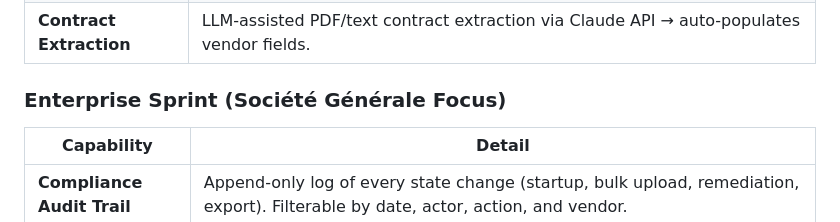
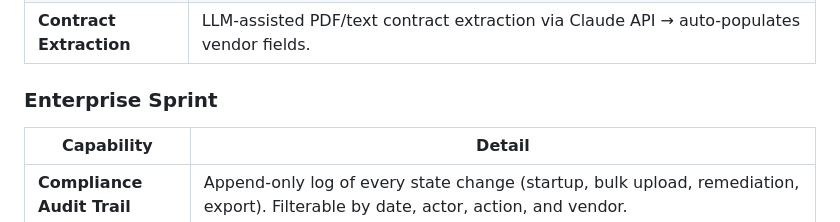
Before and after one commit to SlingggShottt/vendor-risk-platform, a Markdown page: README.md, the part around one of its changes. GitHub-like rendering.

Commit message:
docs: fix README.md

```diff
--- a/README.md
+++ b/README.md
@@ -61,7 +59,7 @@ Copy `.env.example` to `.env` and fill in credentials for email/Slack alerts (al
 | **Expiry Alerts** | Cert and contract expiry alerts at 30/60/90-day windows. Fires via email, Slack, or console. |
 | **Contract Extraction** | LLM-assisted PDF/text contract extraction via Claude API → auto-populates vendor fields. |
 
-### Enterprise Sprint (Société Générale Focus)
+### Enterprise Sprint
 | Capability | Detail |
 |---|---|
 | **Compliance Audit Trail** | Append-only log of every state change (startup, bulk upload, remediation, export). Filterable by date, actor, action, and vendor. |
```
Also changed, not shown: other parts of README.md (+1 -3 lines).
